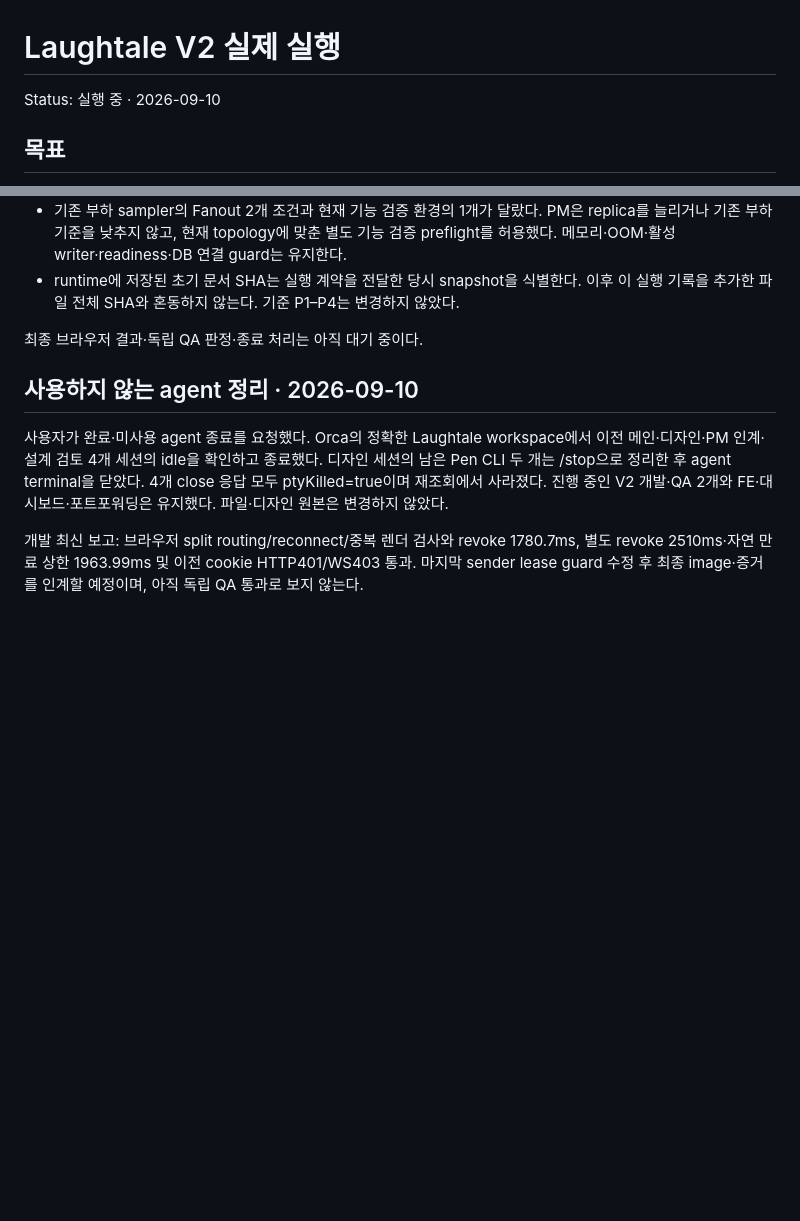
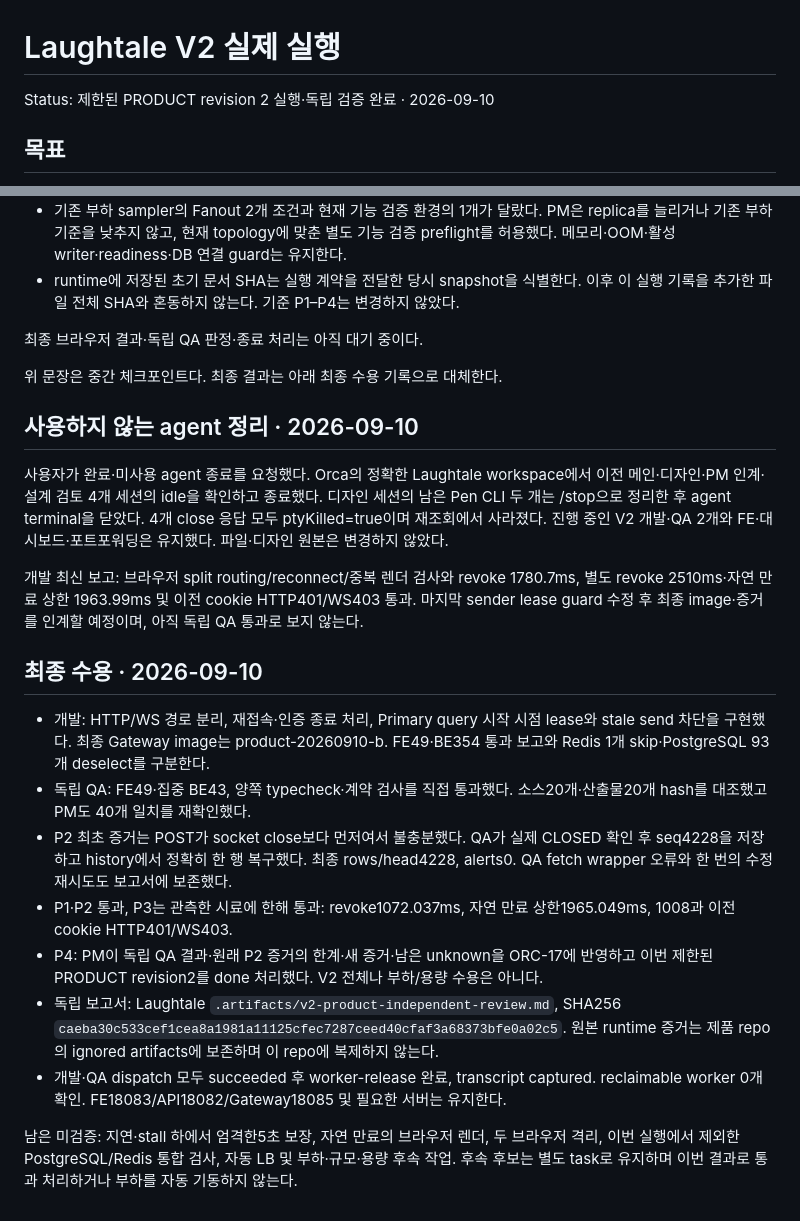
Before and after one commit to Dae-Jeong/Orchestration, a Markdown page: tasks/laughtale-v2-delivery.md, 2 parts joined by grey strips. Rendered like a GitHub page; blank space fills up the shorter version.

Commit message:
Record independent V2 product acceptance and worker cleanup

```diff
--- a/tasks/laughtale-v2-delivery.md
+++ b/tasks/laughtale-v2-delivery.md
@@ -1,6 +1,6 @@
 # Laughtale V2 실제 실행
 
-Status: 실행 중 · 2026-09-10
+Status: 제한된 PRODUCT revision 2 실행·독립 검증 완료 · 2026-09-10
 
 ## 목표
 
@@ -55,6 +55,8 @@ PATH의 경로 준비 부분은 PRODUCT 실행에 포함해 확인하며 전체
 
 최종 브라우저 결과·독립 QA 판정·종료 처리는 아직 대기 중이다.
 
+위 문장은 중간 체크포인트다. 최종 결과는 아래 최종 수용 기록으로 대체한다.
+
 ## 사용하지 않는 agent 정리 · 2026-09-10
 
 사용자가 완료·미사용 agent 종료를 요청했다. Orca의 정확한 Laughtale workspace에서
@@ -66,3 +68,27 @@ PATH의 경로 준비 부분은 PRODUCT 실행에 포함해 확인하며 전체
 개발 최신 보고: 브라우저 split routing/reconnect/중복 렌더 검사와 revoke 1780.7ms,
 별도 revoke 2510ms·자연 만료 상한 1963.99ms 및 이전 cookie HTTP401/WS403 통과.
 마지막 sender lease guard 수정 후 최종 image·증거를 인계할 예정이며, 아직 독립 QA 통과로 보지 않는다.
+
+## 최종 수용 · 2026-09-10
+
+- 개발: HTTP/WS 경로 분리, 재접속·인증 종료 처리, Primary query 시작 시점 lease와 stale send 차단을
+  구현했다. 최종 Gateway image는 product-20260910-b. FE49·BE354 통과 보고와
+  Redis 1개 skip·PostgreSQL 93개 deselect를 구분한다.
+- 독립 QA: FE49·집중 BE43, 양쪽 typecheck·계약 검사를 직접 통과했다.
+  소스20개·산출물20개 hash를 대조했고 PM도 40개 일치를 재확인했다.
+- P2 최초 증거는 POST가 socket close보다 먼저여서 불충분했다. QA가 실제 CLOSED 확인 후
+  seq4228을 저장하고 history에서 정확히 한 행 복구했다. 최종 rows/head4228, alerts0.
+  QA fetch wrapper 오류와 한 번의 수정 재시도도 보고서에 보존했다.
+- P1·P2 통과, P3는 관측한 시료에 한해 통과: revoke1072.037ms,
+  자연 만료 상한1965.049ms, 1008과 이전 cookie HTTP401/WS403.
+- P4: PM이 독립 QA 결과·원래 P2 증거의 한계·새 증거·남은 unknown을 ORC-17에 반영하고
+  이번 제한된 PRODUCT revision2를 done 처리했다. V2 전체나 부하/용량 수용은 아니다.
+- 독립 보고서: Laughtale `.artifacts/v2-product-independent-review.md`,
+  SHA256 `caeba30c533cef1cea8a1981a11125cfec7287ceed40cfaf3a68373bfe0a02c5`.
+  원본 runtime 증거는 제품 repo의 ignored artifacts에 보존하며 이 repo에 복제하지 않는다.
+- 개발·QA dispatch 모두 succeeded 후 worker-release 완료, transcript captured.
+  reclaimable worker 0개 확인. FE18083/API18082/Gateway18085 및 필요한 서버는 유지한다.
+
+남은 미검증: 지연·stall 하에서 엄격한5초 보장, 자연 만료의 브라우저 렌더, 두 브라우저 격리,
+이번 실행에서 제외한 PostgreSQL/Redis 통합 검사, 자동 LB 및 부하·규모·용량 후속 작업.
+후속 후보는 별도 task로 유지하며 이번 결과로 통과 처리하거나 부하를 자동 기동하지 않는다.
```
